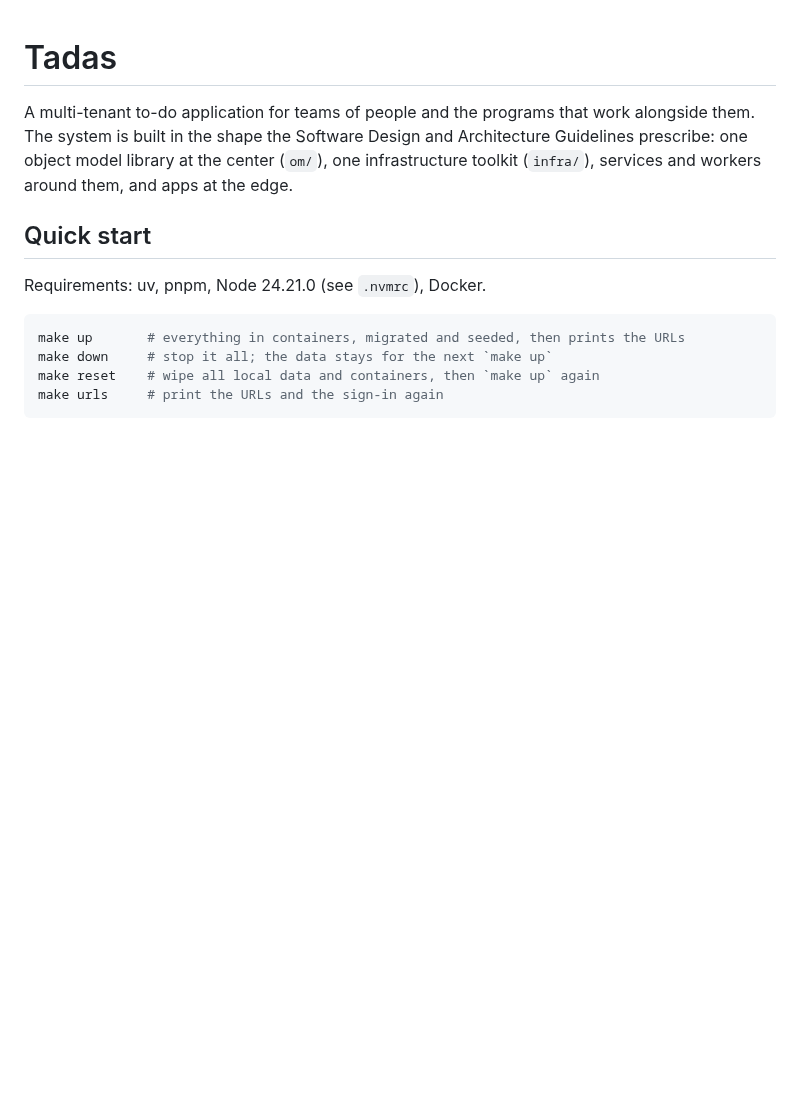
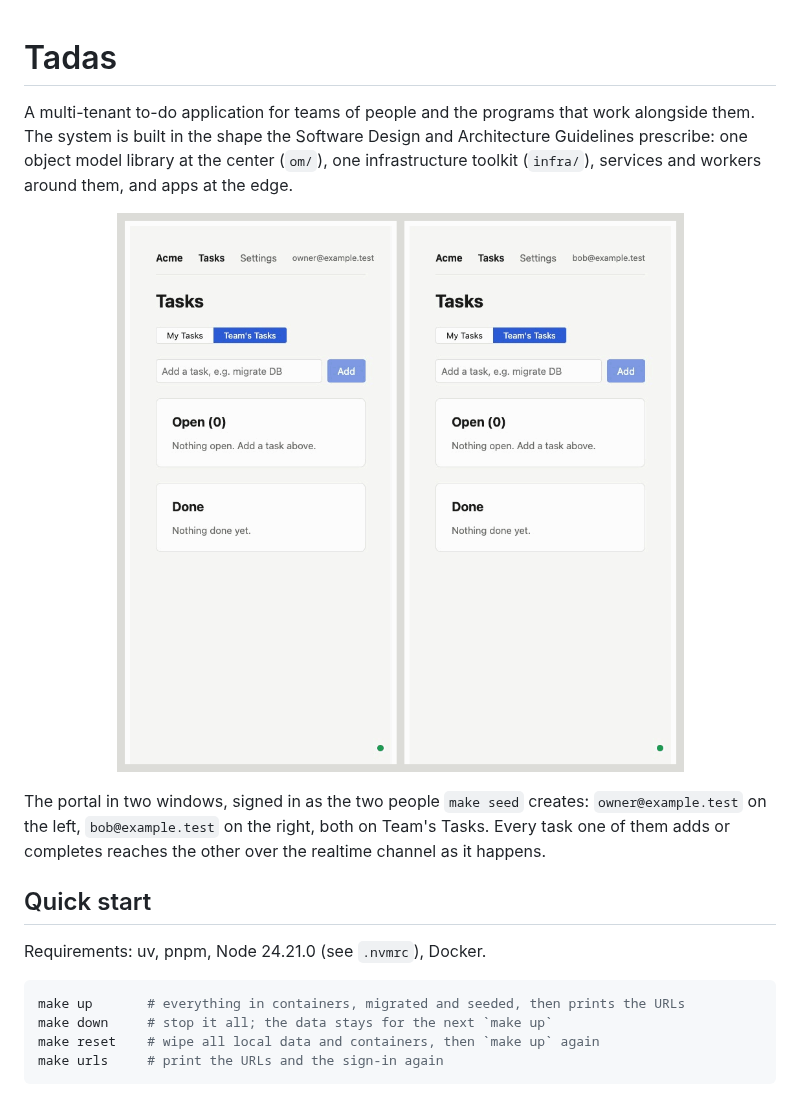
Before and after one commit to baristaze/tadas, a Markdown page: README.md, the part around the change. Rendered like a GitHub page; pictures changed too: docs/media/realtime-demo.gif (added); blank space fills up the shorter version.

```diff
--- a/README.md
+++ b/README.md
@@ -5,6 +5,15 @@ that work alongside them. The system is built in the shape the Software
 Design and Architecture Guidelines prescribe: one object model library
 at the center (`om/`), one infrastructure toolkit (`infra/`), services
 and workers around them, and apps at the edge.
+
+<p align="center">
+  <img src="docs/media/realtime-demo.gif" width="876" alt="Two portal windows side by side, the owner on the left and Bob on the right, both on Team's Tasks. Tasks added in either window appear in the other at once, and a task completed in one fades out of Open and into Done in both.">
+</p>
+
+The portal in two windows, signed in as the two people `make seed` creates:
+`owner@example.test` on the left, `bob@example.test` on the right, both on
+Team's Tasks. Every task one of them adds or completes reaches the other over
+the realtime channel as it happens.
 
 ## Quick start
 
```
Also changed, not shown: 1 other file.
